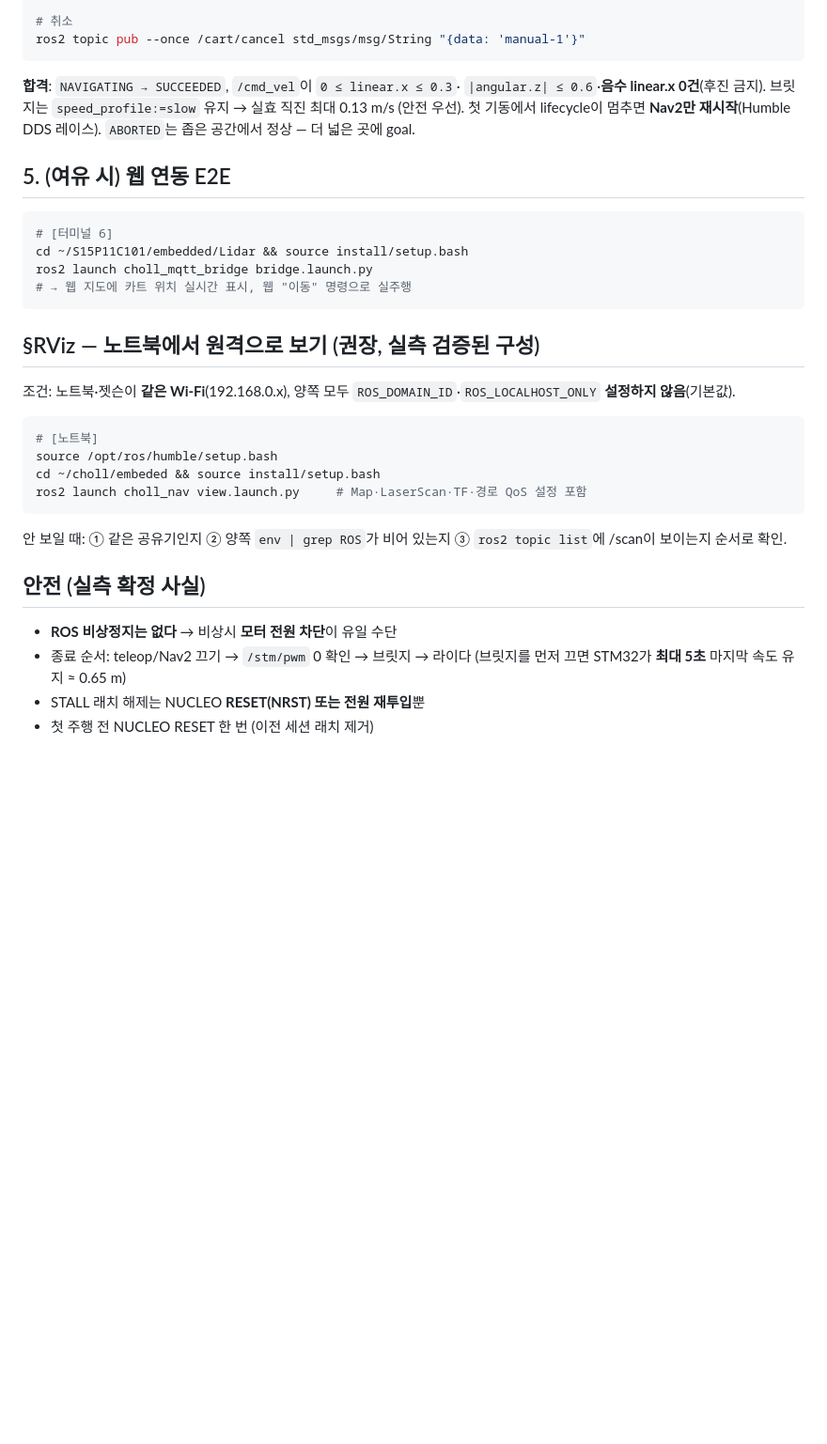
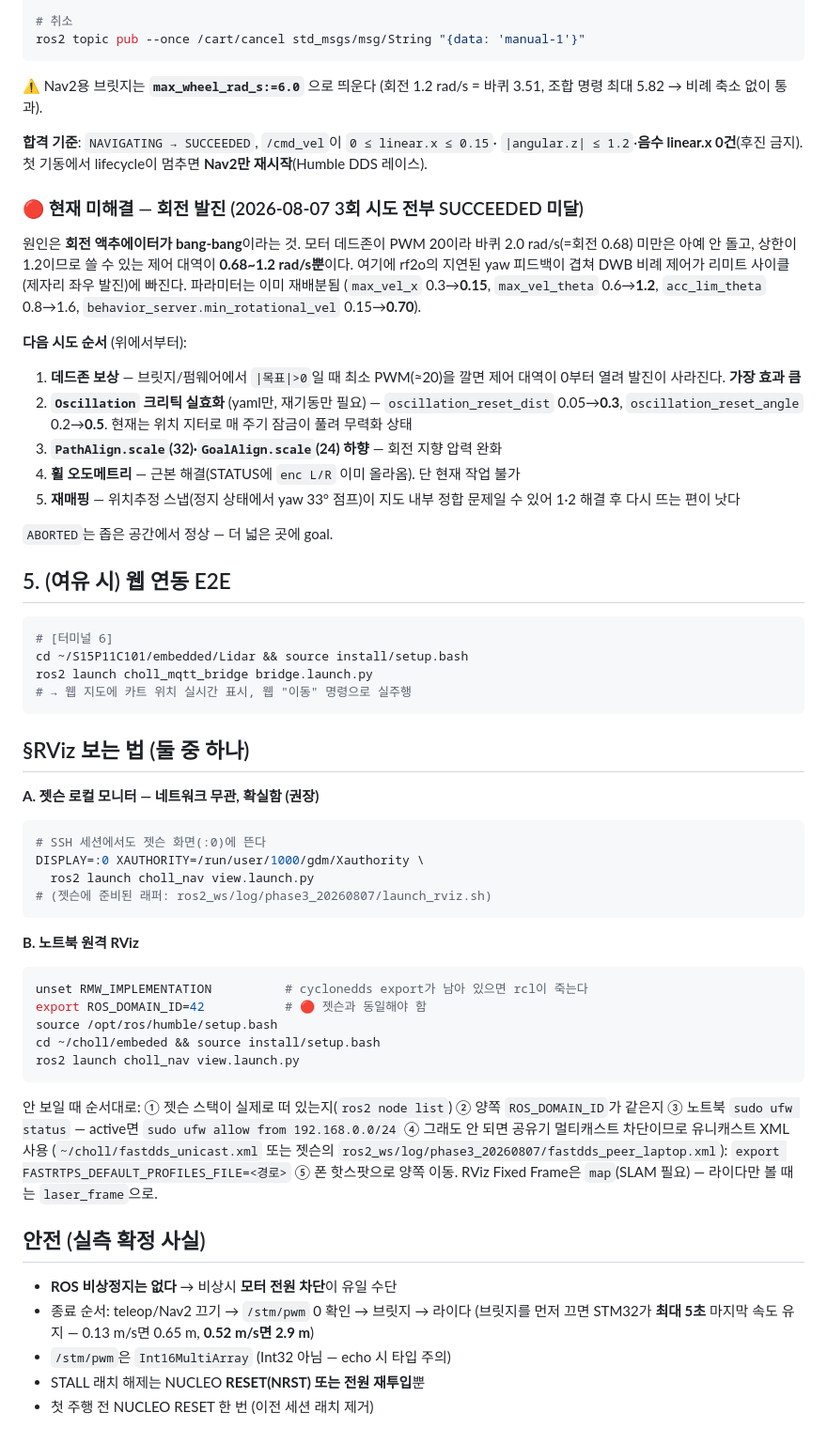
Before and after one commit to SeonYoo-Kim/Choll_, a Markdown page: embedded/docs/PHASE3_QUICKSTART.md, the part around one of its changes. Shown at 94% size. Drawn GitHub-style; blank space fills up the shorter version.

````diff
--- a/embedded/docs/PHASE3_QUICKSTART.md
+++ b/embedded/docs/PHASE3_QUICKSTART.md
@@ -97,10 +120,34 @@ ros2 topic echo /cart/nav_status \
 ros2 topic pub --once /cart/cancel std_msgs/msg/String "{data: 'manual-1'}"
 ```
 
-**합격**: `NAVIGATING → SUCCEEDED`, `/cmd_vel`이 `0 ≤ linear.x ≤ 0.3`·
-`|angular.z| ≤ 0.6`·**음수 linear.x 0건**(후진 금지).
-브릿지는 `speed_profile:=slow` 유지 → 실효 직진 최대 0.13 m/s (안전 우선).
+⚠️ Nav2용 브릿지는 **`max_wheel_rad_s:=6.0`** 으로 띄운다 (회전 1.2 rad/s = 바퀴
+3.51, 조합 명령 최대 5.82 → 비례 축소 없이 통과).
+
+**합격 기준**: `NAVIGATING → SUCCEEDED`, `/cmd_vel`이 `0 ≤ linear.x ≤ 0.15`·
+`|angular.z| ≤ 1.2`·**음수 linear.x 0건**(후진 금지).
 첫 기동에서 lifecycle이 멈추면 **Nav2만 재시작**(Humble DDS 레이스).
+
+### 🔴 현재 미해결 — 회전 발진 (2026-08-07 3회 시도 전부 SUCCEEDED 미달)
+
+원인은 **회전 액추에이터가 bang-bang**이라는 것. 모터 데드존이 PWM 20이라
+바퀴 2.0 rad/s(=회전 0.68) 미만은 아예 안 돌고, 상한이 1.2이므로 쓸 수 있는
+제어 대역이 **0.68~1.2 rad/s뿐**이다. 여기에 rf2o의 지연된 yaw 피드백이 겹쳐
+DWB 비례 제어가 리미트 사이클(제자리 좌우 발진)에 빠진다.
+파라미터는 이미 재배분됨 (`max_vel_x` 0.3→**0.15**, `max_vel_theta` 0.6→**1.2**,
+`acc_lim_theta` 0.8→1.6, `behavior_server.min_rotational_vel` 0.15→**0.70**).
+
+**다음 시도 순서** (위에서부터):
+
+1. **데드존 보상** — 브릿지/펌웨어에서 `|목표|>0`일 때 최소 PWM(≈20)을 깔면
+   제어 대역이 0부터 열려 발진이 사라진다. **가장 효과 큼**
+2. **`Oscillation` 크리틱 실효화** (yaml만, 재기동만 필요) —
+   `oscillation_reset_dist` 0.05→**0.3**, `oscillation_reset_angle` 0.2→**0.5**.
+   현재는 위치 지터로 매 주기 잠금이 풀려 무력화 상태
+3. **`PathAlign.scale`(32)·`GoalAlign.scale`(24) 하향** — 회전 지향 압력 완화
+4. **휠 오도메트리** — 근본 해결(STATUS에 `enc L/R` 이미 올라옴). 단 현재 작업 불가
+5. **재매핑** — 위치추정 스냅(정지 상태에서 yaw 33° 점프)이 지도 내부 정합
+   문제일 수 있어 1·2 해결 후 다시 뜨는 편이 낫다
+
 `ABORTED`는 좁은 공간에서 정상 — 더 넓은 곳에 goal.
 
 ## 5. (여유 시) 웹 연동 E2E
@@ -112,25 +159,41 @@ ros2 launch choll_mqtt_bridge bridge.launch.py
 # → 웹 지도에 카트 위치 실시간 표시, 웹 "이동" 명령으로 실주행
 ```
 
-## §RViz — 노트북에서 원격으로 보기 (권장, 실측 검증된 구성)
+## §RViz 보는 법 (둘 중 하나)
 
-조건: 노트북·젯슨이 **같은 Wi-Fi**(192.168.0.x), 양쪽 모두
-`ROS_DOMAIN_ID`·`ROS_LOCALHOST_ONLY` **설정하지 않음**(기본값).
+**A. 젯슨 로컬 모니터 — 네트워크 무관, 확실함 (권장)**
 
 ```bash
-# [노트북]
+# SSH 세션에서도 젯슨 화면(:0)에 뜬다
+DISPLAY=:0 XAUTHORITY=/run/user/1000/gdm/Xauthority \
+  ros2 launch choll_nav view.launch.py
+# (젯슨에 준비된 래퍼: ros2_ws/log/phase3_20260807/launch_rviz.sh)
+```
+
+**B. 노트북 원격 RViz**
+
+```bash
+unset RMW_IMPLEMENTATION          # cyclonedds export가 남아 있으면 rcl이 죽는다
+export ROS_DOMAIN_ID=42           # 🔴 젯슨과 동일해야 함
 source /opt/ros/humble/setup.bash
 cd ~/choll/embeded && source install/setup.bash
-ros2 launch choll_nav view.launch.py     # Map·LaserScan·TF·경로 QoS 설정 포함
+ros2 launch choll_nav view.launch.py
 ```
 
-안 보일 때: ① 같은 공유기인지 ② 양쪽 `env | grep ROS`가 비어 있는지
-③ `ros2 topic list`에 /scan이 보이는지 순서로 확인.
+안 보일 때 순서대로: ① 젯슨 스택이 실제로 떠 있는지(`ros2 node list`)
+② 양쪽 `ROS_DOMAIN_ID`가 같은지 ③ 노트북 `sudo ufw status` — active면
+`sudo ufw allow from 192.168.0.0/24` ④ 그래도 안 되면 공유기 멀티캐스트
+차단이므로 유니캐스트 XML 사용 (`~/choll/fastdds_unicast.xml` 또는 젯슨의
+`ros2_ws/log/phase3_20260807/fastdds_peer_laptop.xml`):
+`export FASTRTPS_DEFAULT_PROFILES_FILE=<경로>` ⑤ 폰 핫스팟으로 양쪽 이동.
+RViz Fixed Frame은 `map`(SLAM 필요) — 라이다만 볼 때는 `laser_frame`으로.
 
 ## 안전 (실측 확정 사실)
 
 - **ROS 비상정지는 없다** → 비상시 **모터 전원 차단**이 유일 수단
 - 종료 순서: teleop/Nav2 끄기 → `/stm/pwm` 0 확인 → 브릿지 → 라이다
-  (브릿지를 먼저 끄면 STM32가 **최대 5초** 마지막 속도 유지 ≈ 0.65 m)
+  (브릿지를 먼저 끄면 STM32가 **최대 5초** 마지막 속도 유지 — 0.13 m/s면 0.65 m,
+  **0.52 m/s면 2.9 m**)
+- `/stm/pwm`은 `Int16MultiArray` (Int32 아님 — echo 시 타입 주의)
 - STALL 래치 해제는 NUCLEO **RESET(NRST) 또는 전원 재투입**뿐
 - 첫 주행 전 NUCLEO RESET 한 번 (이전 세션 래치 제거)
````
Also changed, not shown: other parts of embedded/docs/PHASE3_QUICKSTART.md (+55 -32 lines).
